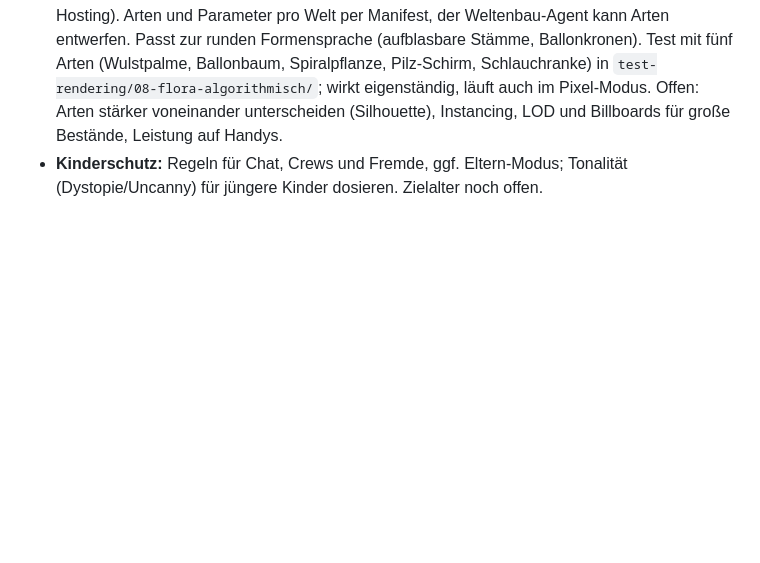
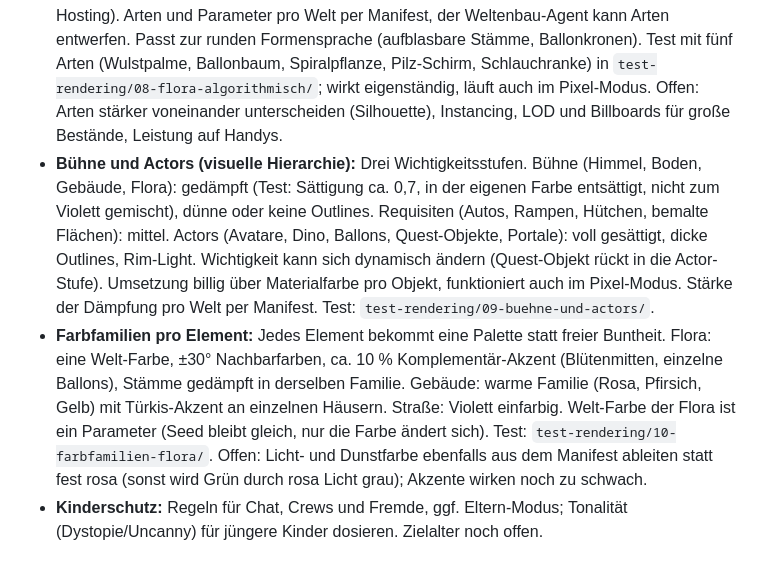
Before and after one commit to AisuStudio/quasifornia, a Markdown page: CONCEPT.md, the part around the change. Drawn GitHub-style; blank space fills up the shorter version.

Commit message:
Konzept: Bühne/Actors-Hierarchie und Farbfamilien
Co-Authored-By: Claude Sonnet 5.5 <noreply@anthropic.com>
Claude-Session: https://claude.ai/code/session_01QFyNFBk4xN1BJLSmL1HeMq

```diff
--- a/CONCEPT.md
+++ b/CONCEPT.md
@@ -75,6 +75,8 @@ Mögliche Übersetzung, noch nicht entschieden:
 - **Pixel-Modus (Retro-Look, günstiger):** Szene in niedriger Auflösung rendern (Test: 400×300, 4-fache Pixelgröße), per Nearest-Neighbor hochskalieren, dazu feste Farbpalette, Dithering und Outline per Shader. Rund 16-mal weniger Pixel als HD, spart vor allem bei Schatten, Dunst und Postprocessing; die Dreieckszahl bleibt gleich. Kann Retro-Ebene und Sparmodus für schwache Geräte zugleich sein (als wählbarer Modus oder Hauptlook, noch offen). Erste Probe wirkt kräftiger als HD (siehe `test-rendering/05-knallt-hd-vs-pixel/`). Offen: Palette erweitern (Grün, Hauttöne, Pastelle), Figuren und Kamera größer wählen, damit Avatare lesbar bleiben; Dithering-Rauschen auf Haut und Häusern.
 - **Was "knallt" (Erkenntnis aus den Tests):** große Motive aus Froschperspektive, Gegenlicht mit farbigem Fülllicht, Outlines, kräftig gesättigte Farben, gefärbte statt graue Flächen (Straße, Schatten), wenig Unschärfe.
 - **Algorithmische Flora (No-Man's-Sky-Prinzip):** Pflanzenarten sind Regeln plus Seed, keine Modelle: L-System (Verzweigung), Phyllotaxis (Blattstellung), Kugelketten für Schläuche und Stämme, Rauschwerte (simplex-noise) für Höhe, Biegung, Farbe. Aus einer Zahl entsteht die Pflanze deterministisch, übertragen wird nur der Seed (passt zu Multiplayer und dezentralem Hosting). Arten und Parameter pro Welt per Manifest, der Weltenbau-Agent kann Arten entwerfen. Passt zur runden Formensprache (aufblasbare Stämme, Ballonkronen). Test mit fünf Arten (Wulstpalme, Ballonbaum, Spiralpflanze, Pilz-Schirm, Schlauchranke) in `test-rendering/08-flora-algorithmisch/`; wirkt eigenständig, läuft auch im Pixel-Modus. Offen: Arten stärker voneinander unterscheiden (Silhouette), Instancing, LOD und Billboards für große Bestände, Leistung auf Handys.
+- **Bühne und Actors (visuelle Hierarchie):** Drei Wichtigkeitsstufen. Bühne (Himmel, Boden, Gebäude, Flora): gedämpft (Test: Sättigung ca. 0,7, in der eigenen Farbe entsättigt, nicht zum Violett gemischt), dünne oder keine Outlines. Requisiten (Autos, Rampen, Hütchen, bemalte Flächen): mittel. Actors (Avatare, Dino, Ballons, Quest-Objekte, Portale): voll gesättigt, dicke Outlines, Rim-Light. Wichtigkeit kann sich dynamisch ändern (Quest-Objekt rückt in die Actor-Stufe). Umsetzung billig über Materialfarbe pro Objekt, funktioniert auch im Pixel-Modus. Stärke der Dämpfung pro Welt per Manifest. Test: `test-rendering/09-buehne-und-actors/`.
+- **Farbfamilien pro Element:** Jedes Element bekommt eine Palette statt freier Buntheit. Flora: eine Welt-Farbe, ±30° Nachbarfarben, ca. 10 % Komplementär-Akzent (Blütenmitten, einzelne Ballons), Stämme gedämpft in derselben Familie. Gebäude: warme Familie (Rosa, Pfirsich, Gelb) mit Türkis-Akzent an einzelnen Häusern. Straße: Violett einfarbig. Welt-Farbe der Flora ist ein Parameter (Seed bleibt gleich, nur die Farbe ändert sich). Test: `test-rendering/10-farbfamilien-flora/`. Offen: Licht- und Dunstfarbe ebenfalls aus dem Manifest ableiten statt fest rosa (sonst wird Grün durch rosa Licht grau); Akzente wirken noch zu schwach.
 - **Kinderschutz:** Regeln für Chat, Crews und Fremde, ggf. Eltern-Modus; Tonalität (Dystopie/Uncanny) für jüngere Kinder dosieren. Zielalter noch offen.
 
 ## Look & Feel (aus `Inspirarion/`)
```
